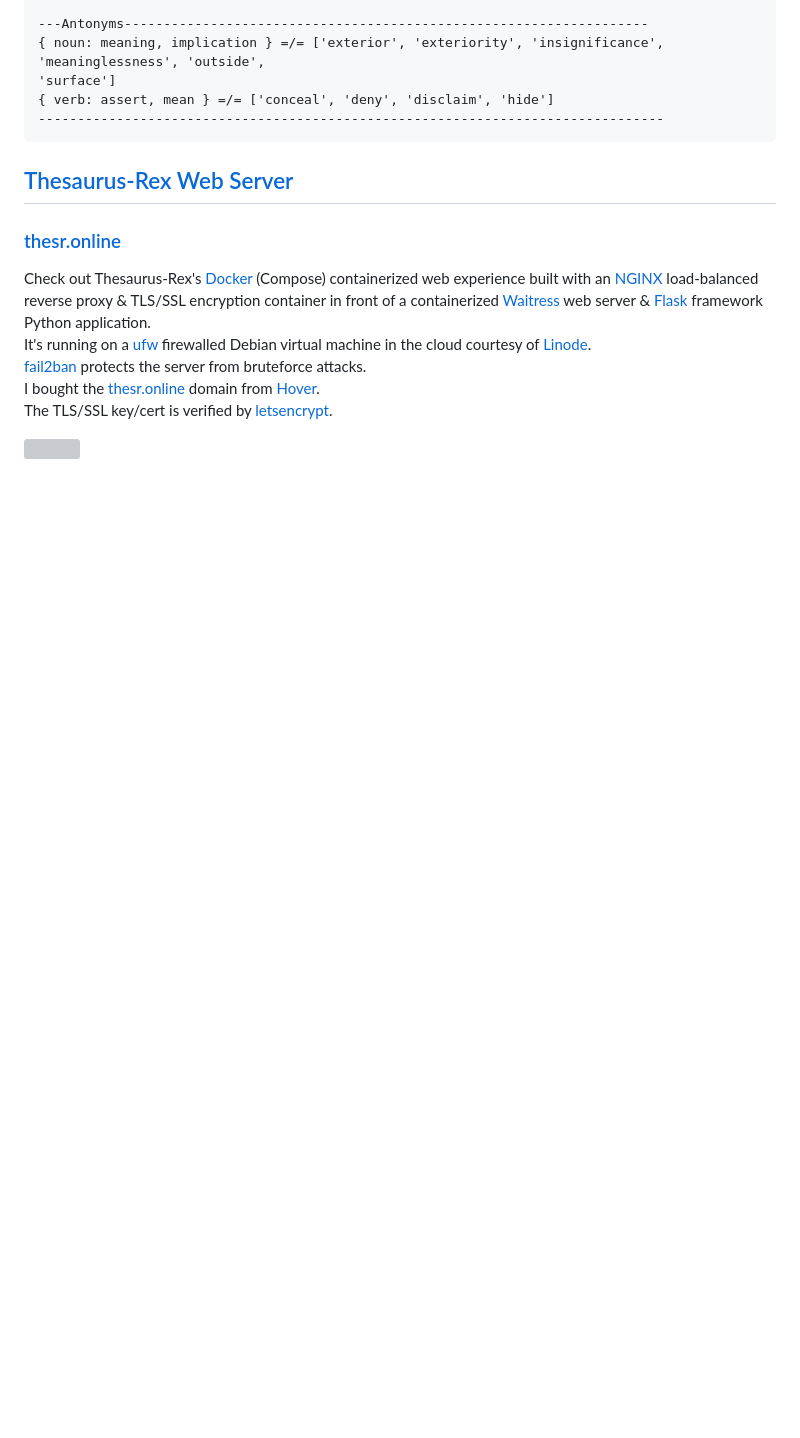
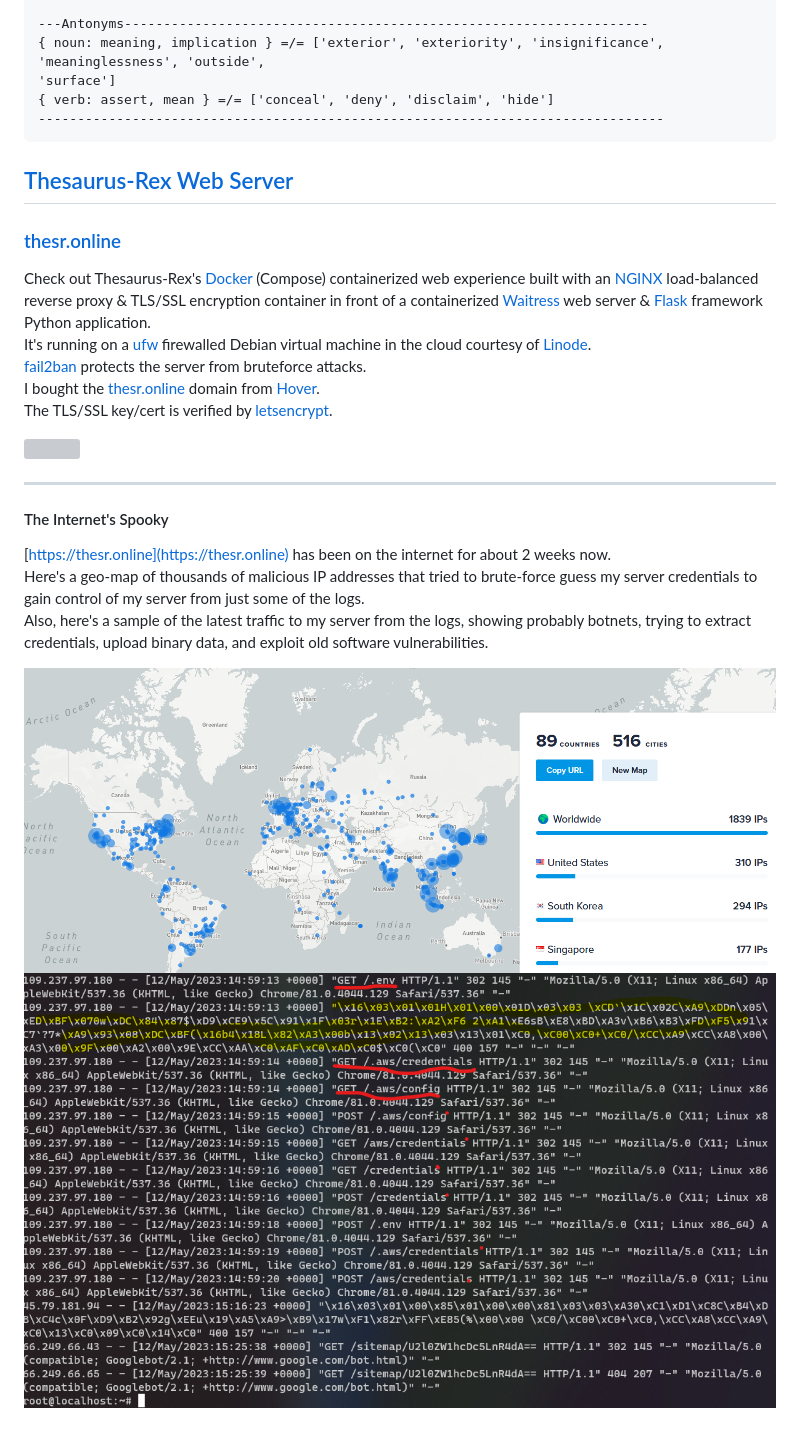
Before and after one commit to treatmesubj/Thesaurus_Rex, a Markdown page: README.md, the part around the change. Drawn GitHub-style; pictures changed too: images/nginx_tail.png (added), images/sshers.png (added); blank space fills up the shorter version; grey boxes are pictures that could not be loaded.

Commit message:
README gore

```diff
--- a/README.md
+++ b/README.md
@@ -67,3 +67,12 @@ I bought the [thesr.online](https://thesr.online) domain from [Hover](https://ww
 The TLS/SSL key/cert is verified by [letsencrypt](https://letsencrypt.org/).
 
 ![](./images/thesr_web.png)
+
+---
+#### The Internet's Spooky
+[https://thesr.online](https://thesr.online) has been on the internet for about 2 weeks now.\
+Here's a geo-map of thousands of malicious IP addresses that tried to brute-force guess my server credentials to gain control of my server from just some of the logs.\
+Also, here's a sample of the latest traffic to my server from the logs, showing probably botnets, trying to extract credentials, upload binary data, and exploit old software vulnerabilities.
+
+![](./images/sshers.png)\
+![](./images/nginx_tail.png)
```
